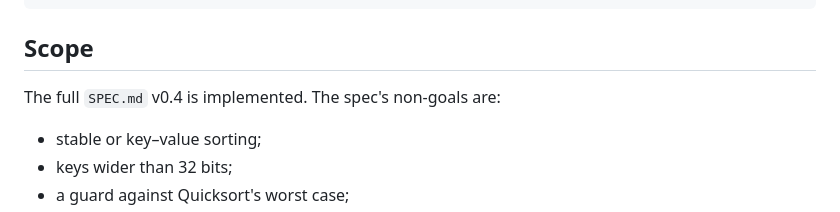
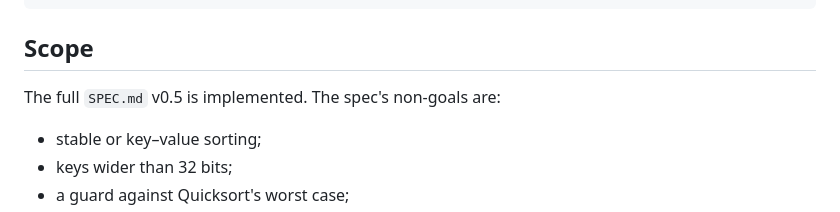
Before and after one commit to rioffe/gpu-quicksort-revisited, a Markdown page: README.md, the part around the change. Drawn GitHub-style.

Commit message:
docs(gpu-quicksort): README Scope refers to SPEC.md v0.5
Co-Authored-By: Claude Opus 5.5 <noreply@anthropic.com>

```diff
--- a/README.md
+++ b/README.md
@@ -165,7 +165,7 @@ cd proof_from_spec && lake build        # Lean 4.34.1, no external packages
 
 ## Scope
 
-The full `SPEC.md` v0.4 is implemented. The spec's non-goals are:
+The full `SPEC.md` v0.5 is implemented. The spec's non-goals are:
 - stable or key–value sorting;
 - keys wider than 32 bits;
 - a guard against Quicksort's worst case;
```
